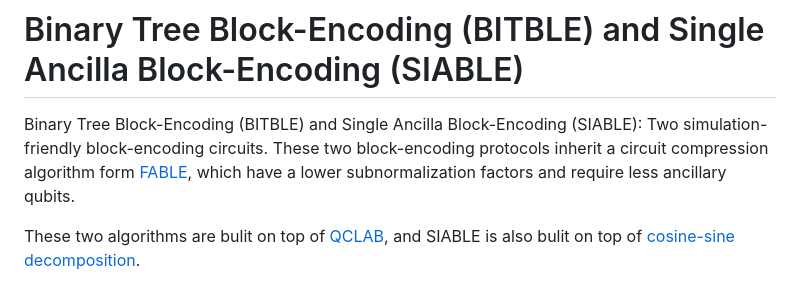
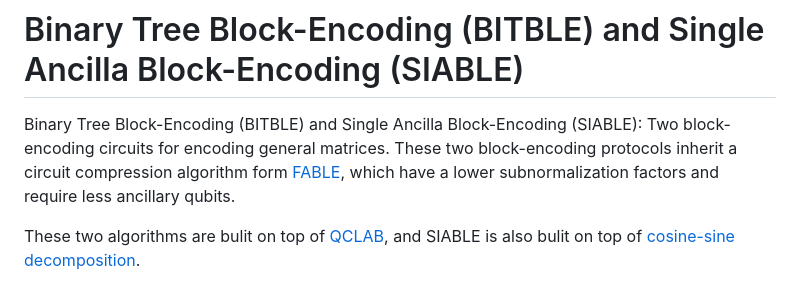
Before and after one commit to zexianLIPolyU/BITBLE, a Markdown page: README.md, the part around the change. GitHub-like rendering.

```diff
--- a/README.md
+++ b/README.md
@@ -1,5 +1,5 @@
 # Binary Tree Block-Encoding (BITBLE) and Single Ancilla Block-Encoding (SIABLE)
-Binary Tree Block-Encoding (BITBLE) and Single Ancilla Block-Encoding (SIABLE): Two simulation-friendly block-encoding circuits. These two block-encoding protocols inherit a circuit compression algorithm form [FABLE](https://github.com/QuantumComputingLab/fable), which have a lower subnormalization factors and require less ancillary qubits.
+Binary Tree Block-Encoding (BITBLE) and Single Ancilla Block-Encoding (SIABLE): Two block-encoding circuits for encoding general matrices. These two block-encoding protocols inherit a circuit compression algorithm form [FABLE](https://github.com/QuantumComputingLab/fable), which have a lower subnormalization factors and require less ancillary qubits.
 
 These two algorithms are bulit on top of [QCLAB](https://github.com/QuantumComputingLab/qclab), and SIABLE is also bulit on top of [cosine-sine decomposition](https://www.mathworks.com/matlabcentral/fileexchange/50402-cosine-sine-decomposition).
 
```
